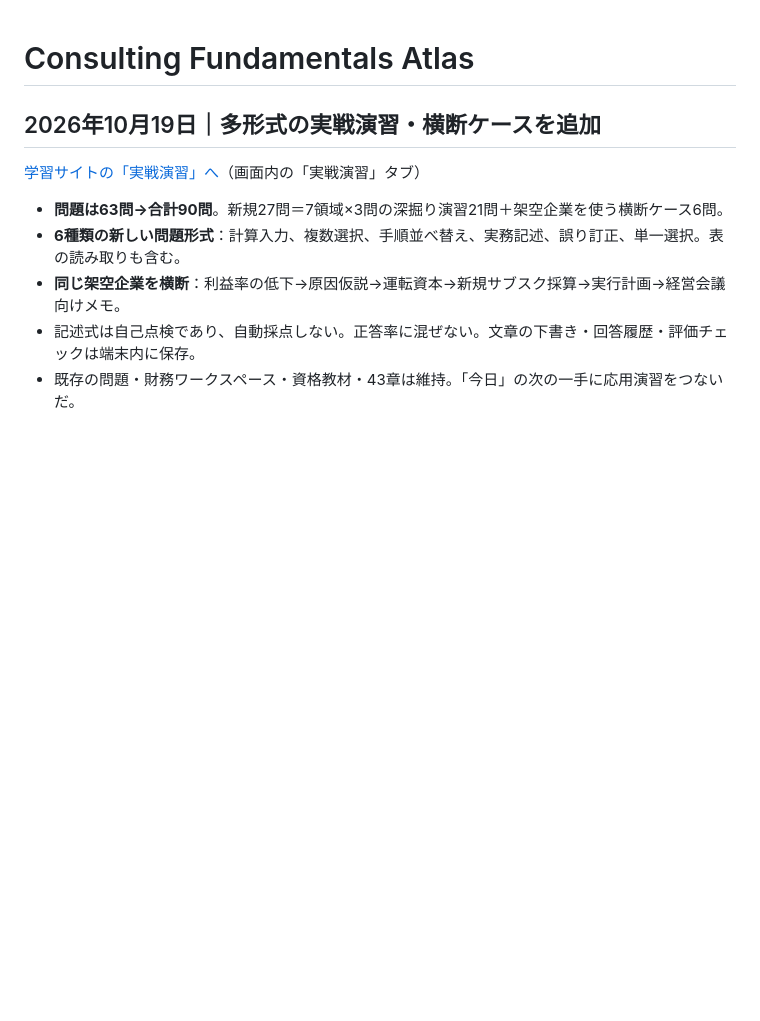
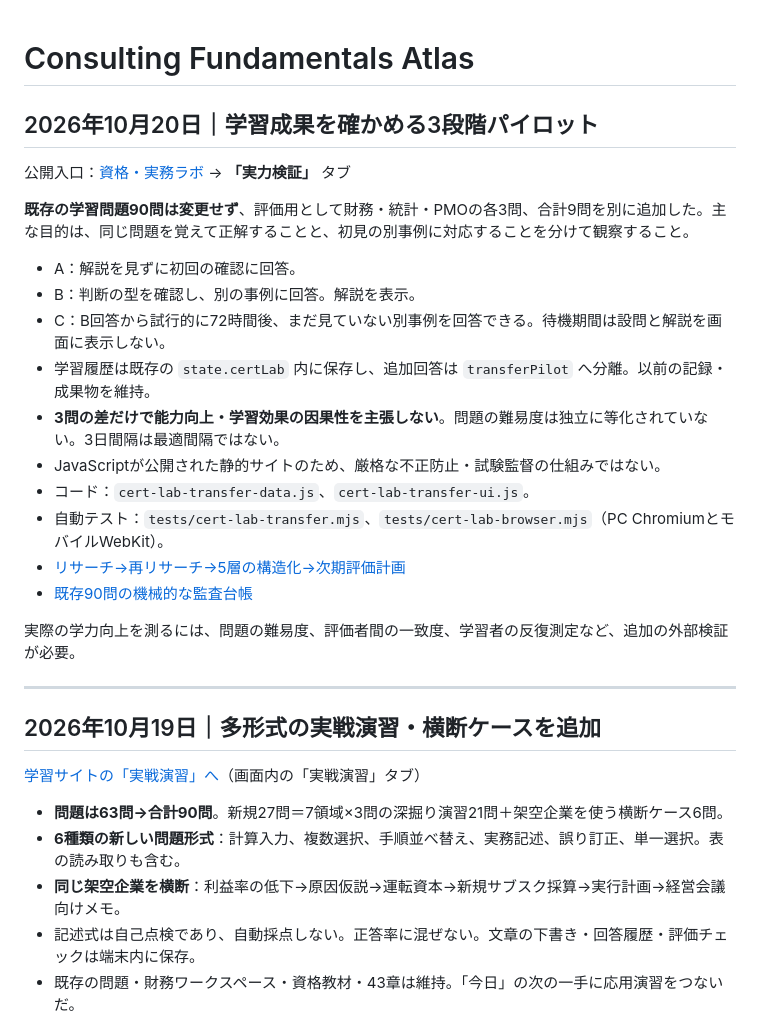
Before and after one commit to silovar-uk/consultingstudy, a Markdown page: README.md, the part around the change. Drawn GitHub-style; blank space fills up the shorter version.

Commit message:
READMEに90問+評価用9問、A/B/C初見検証、一次研究と限界・動作テストを記載

```diff
--- a/README.md
+++ b/README.md
@@ -1,4 +1,25 @@
 # Consulting Fundamentals Atlas
+
+## 2026年10月20日｜学習成果を確かめる3段階パイロット
+
+公開入口：[資格・実務ラボ](https://silovar-uk.github.io/consultingstudy/#/cert-lab) → **「実力検証」** タブ
+
+**既存の学習問題90問は変更せず**、評価用として財務・統計・PMOの各3問、合計9問を別に追加した。主な目的は、同じ問題を覚えて正解することと、初見の別事例に対応することを分けて観察すること。
+
+- A：解説を見ずに初回の確認に回答。
+- B：判断の型を確認し、別の事例に回答。解説を表示。
+- C：B回答から試行的に72時間後、まだ見ていない別事例を回答できる。待機期間は設問と解説を画面に表示しない。
+- 学習履歴は既存の `state.certLab` 内に保存し、追加回答は `transferPilot` へ分離。以前の記録・成果物を維持。
+- **3問の差だけで能力向上・学習効果の因果性を主張しない**。問題の難易度は独立に等化されていない。3日間隔は最適間隔ではない。
+- JavaScriptが公開された静的サイトのため、厳格な不正防止・試験監督の仕組みではない。
+- コード：`cert-lab-transfer-data.js`、`cert-lab-transfer-ui.js`。
+- 自動テスト：`tests/cert-lab-transfer.mjs`、`tests/cert-lab-browser.mjs`（PC ChromiumとモバイルWebKit）。
+- [リサーチ→再リサーチ→5層の構造化→次期評価計画](docs/transfer-pilot-research-20261020.md)
+- [既存90問の機械的な監査台帳](docs/question-audit-20261020.csv)
+
+実際の学力向上を測るには、問題の難易度、評価者間の一致度、学習者の反復測定など、追加の外部検証が必要。
+
+---
 
 ## 2026年10月19日｜多形式の実戦演習・横断ケースを追加
 
```
